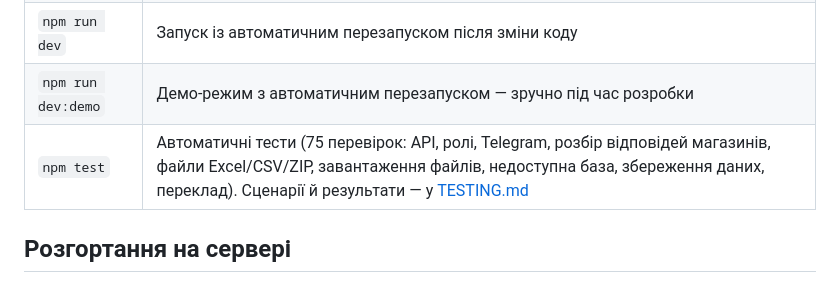
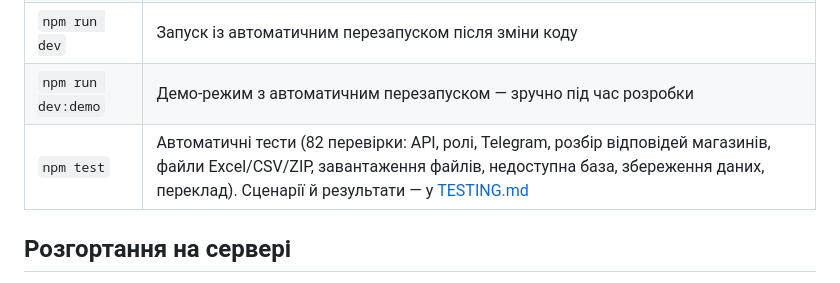
Before and after one commit to skr1l383/znyzhkolov, a Markdown page: README.md, the part around the change. Drawn GitHub-style.

```diff
--- a/README.md
+++ b/README.md
@@ -73,7 +73,7 @@ node -v
 | `npm run demo` | Демо-режим: тестові ціни, які змінюються при кожній перевірці (окрема база `data/demo.db`) |
 | `npm run dev` | Запуск із автоматичним перезапуском після зміни коду |
 | `npm run dev:demo` | Демо-режим з автоматичним перезапуском — зручно під час розробки |
-| `npm test` | Автоматичні тести (75 перевірок: API, ролі, Telegram, розбір відповідей магазинів, файли Excel/CSV/ZIP, завантаження файлів, недоступна база, збереження даних, переклад). Сценарії й результати — у [TESTING.md](TESTING.md) |
+| `npm test` | Автоматичні тести (82 перевірки: API, ролі, Telegram, розбір відповідей магазинів, файли Excel/CSV/ZIP, завантаження файлів, недоступна база, збереження даних, переклад). Сценарії й результати — у [TESTING.md](TESTING.md) |
 
 ## Розгортання на сервері
 
```
Also changed, not shown: TESTING.md (+19 -0 lines).
